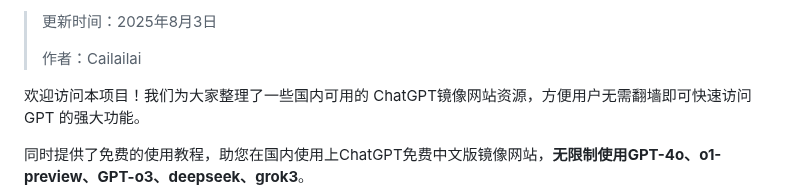
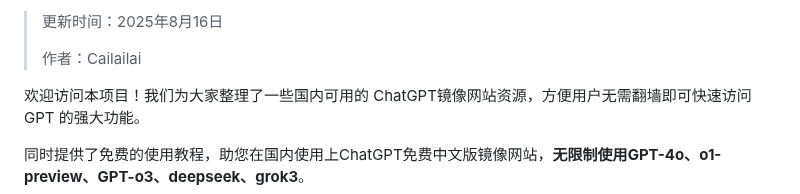
Before and after one commit to Cailailai/cailailai.github.io, a Markdown page: README.md, the part around one of its changes. Drawn GitHub-style.

```diff
--- a/README.md
+++ b/README.md
@@ -2,5 +2,5 @@
 
-> 更新时间：2025年8月3日
+> 更新时间：2025年8月16日
 >
 > 作者：Cailailai
 
```
Also changed, not shown: other parts of README.md (+1 -1 lines).
